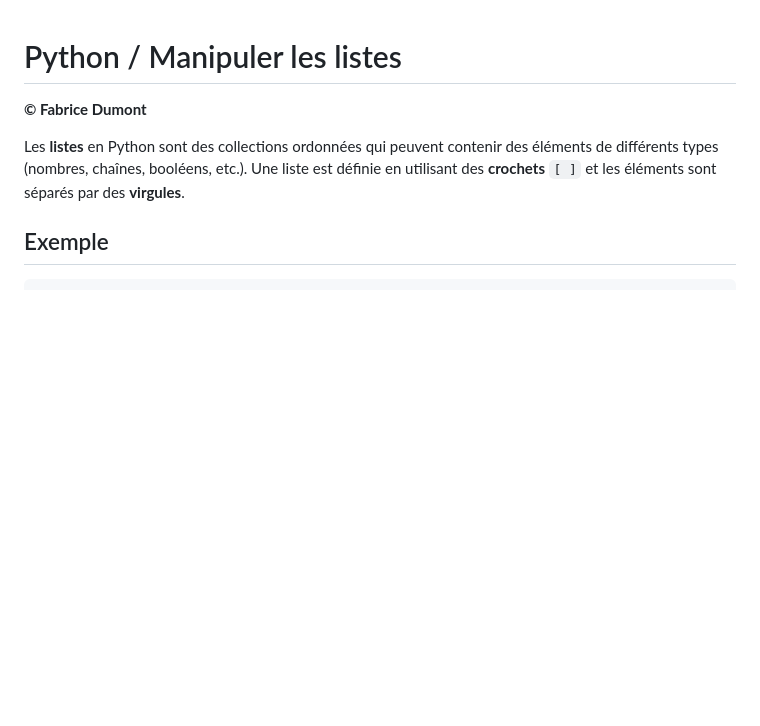
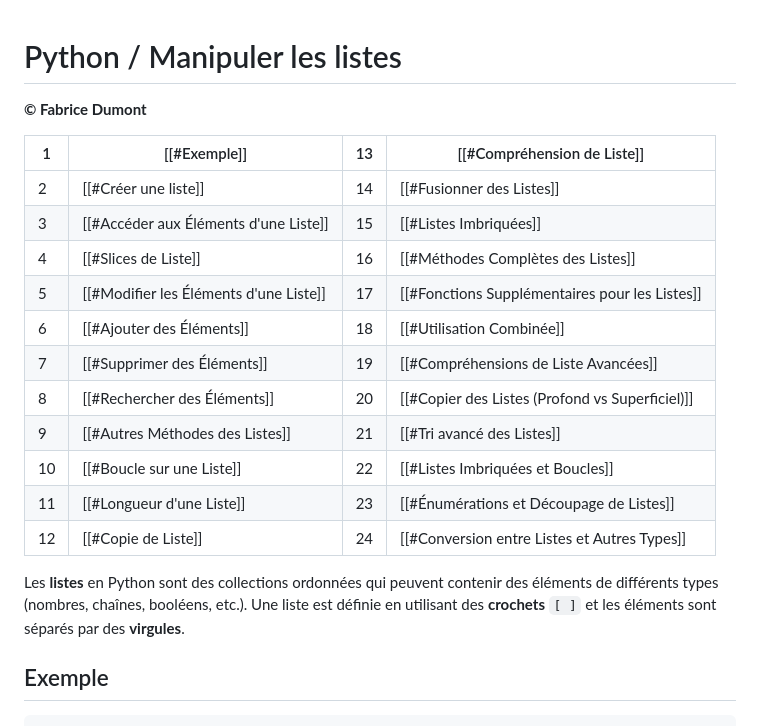
Before and after one commit to lecoinduprogrammeur/cours, a Markdown page: annexes/python_listes.md, the part around the change. Drawn GitHub-style; blank space fills up the shorter version.

Commit message:
modif obsidian 001

```diff
--- a/annexes/python_listes.md
+++ b/annexes/python_listes.md
@@ -1,6 +1,20 @@
 # Python /  Manipuler les listes
 
 **© Fabrice Dumont**
+
+| 1   | [[#Exemple]]                           | 13  | [[#Compréhension de Liste]]                     |
+| --- | -------------------------------------- | --- | ----------------------------------------------- |
+| 2   | [[#Créer une liste]]                   | 14  | [[#Fusionner des Listes]]                       |
+| 3   | [[#Accéder aux Éléments d'une Liste]]  | 15  | [[#Listes Imbriquées]]                          |
+| 4   | [[#Slices de Liste]]                   | 16  | [[#Méthodes Complètes des Listes]]              |
+| 5   | [[#Modifier les Éléments d'une Liste]] | 17  | [[#Fonctions Supplémentaires pour les Listes]]  |
+| 6   | [[#Ajouter des Éléments]]              | 18  | [[#Utilisation Combinée]]                       |
+| 7   | [[#Supprimer des Éléments]]            | 19  | [[#Compréhensions de Liste Avancées]]           |
+| 8   | [[#Rechercher des Éléments]]           | 20  | [[#Copier des Listes (Profond vs Superficiel)]] |
+| 9   | [[#Autres Méthodes des Listes]]        | 21  | [[#Tri avancé des Listes]]                      |
+| 10  | [[#Boucle sur une Liste]]              | 22  | [[#Listes Imbriquées et Boucles]]               |
+| 11  | [[#Longueur d'une Liste]]              | 23  | [[#Énumérations et Découpage de Listes]]        |
+| 12  | [[#Copie de Liste]]                    | 24  | [[#Conversion entre Listes et Autres Types]]    |
 
 Les **listes** en Python sont des collections ordonnées qui peuvent contenir des éléments de différents types (nombres, chaînes, booléens, etc.). Une liste est définie en utilisant des **crochets** `[ ]` et les éléments sont séparés par des **virgules**.
 
```
